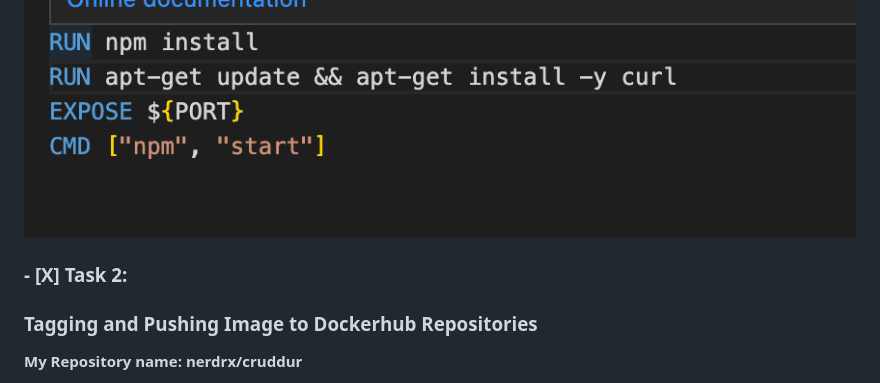
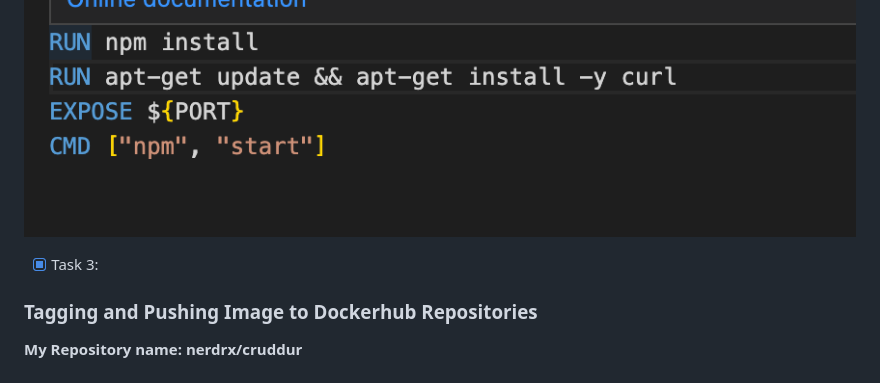
Before and after one commit to Abunuman/aws-bootcamp-cruddur-2023, a Markdown page: journal/week1.md, the part around the change printed below. Rendered like a GitHub page.

Commit message:
Week1 Journal Commit

```diff
--- a/journal/week1.md
+++ b/journal/week1.md
@@ -113,7 +115,10 @@ Having gotten the error, I passed the command to install curl into their respect
 
 ![Frontend healthcheck correction](../images/Healthcheck-correction-fe.png)
 
-### - [X] Task 2:
+
+
+
+- [X] Task 3:
 
 ### Tagging and Pushing Image to Dockerhub Repositories
 
```
Also changed, not shown: other parts of journal/week1.md (+9 -7 lines).
